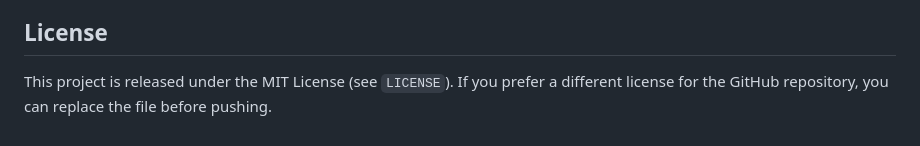
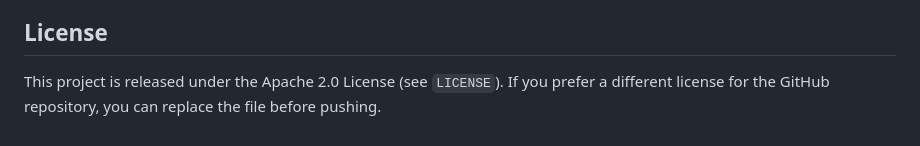
Before and after one commit to Samsomyajit/Physics_guided_sputterML, a Markdown page: README.md, the part around the change. Drawn GitHub-style.

```diff
--- a/README.md
+++ b/README.md
@@ -133,4 +133,4 @@ You can adapt them to other small-data materials design problems by:
 
 ## License
 
-This project is released under the MIT License (see `LICENSE`). If you prefer a different license for the GitHub repository, you can replace the file before pushing.
+This project is released under the Apache 2.0 License (see `LICENSE`). If you prefer a different license for the GitHub repository, you can replace the file before pushing.
```
